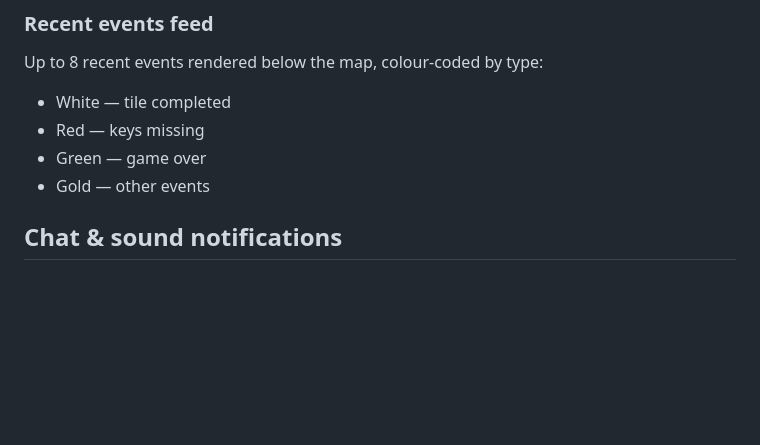
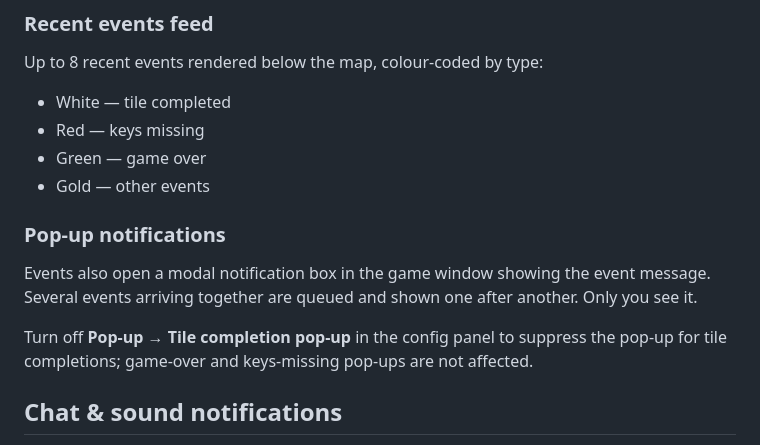
Before and after one commit to TiboDeclercq98/mazeracebingo, a Markdown page: runelite-plugin/README.md, the part around one of its changes. Drawn GitHub-style; blank space fills up the shorter version.

```diff
--- a/runelite-plugin/README.md
+++ b/runelite-plugin/README.md
@@ -76,6 +87,12 @@ Up to 8 recent events rendered below the map, colour-coded by type:
 - Red — keys missing
 - Green — game over
 - Gold — other events
+
+### Pop-up notifications
+
+Events also open a modal notification box in the game window showing the event message. Several events arriving together are queued and shown one after another. Only you see it.
+
+Turn off **Pop-up → Tile completion pop-up** in the config panel to suppress the pop-up for tile completions; game-over and keys-missing pop-ups are not affected.
 
 ## Chat & sound notifications
 
```
Also changed, not shown: other parts of runelite-plugin/README.md (+20 -1 lines).
